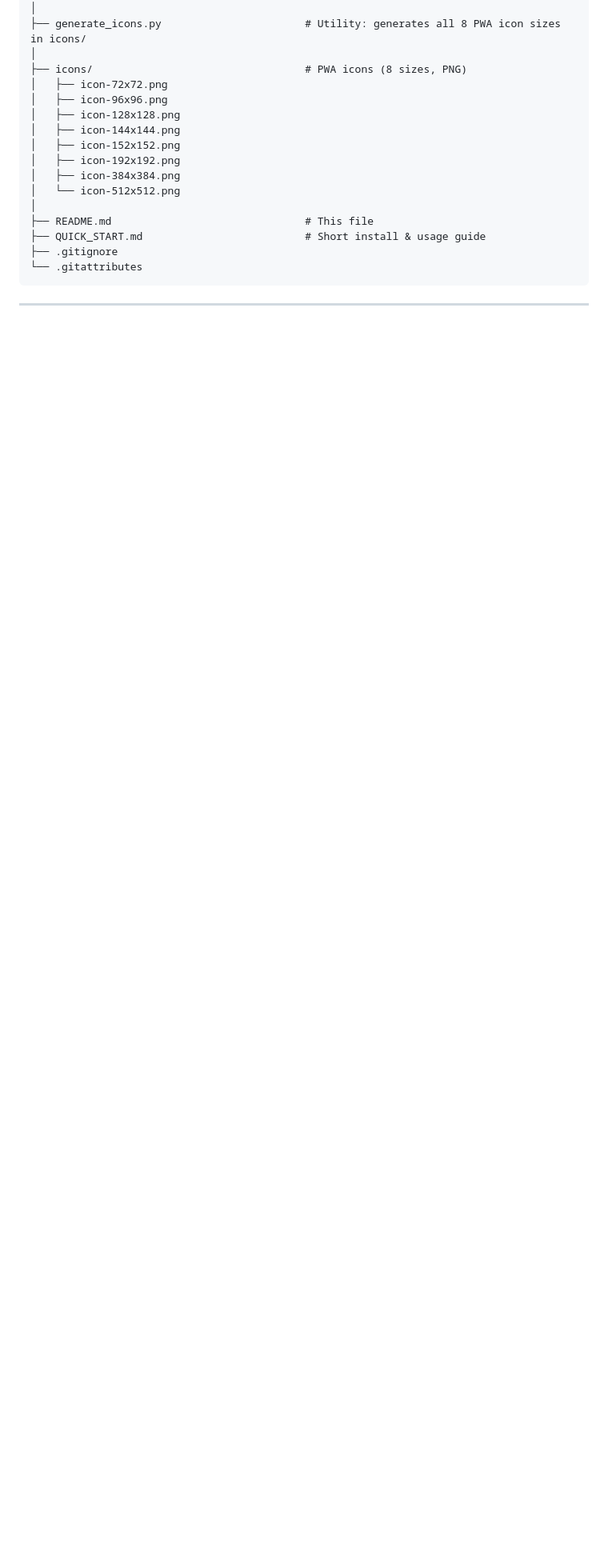
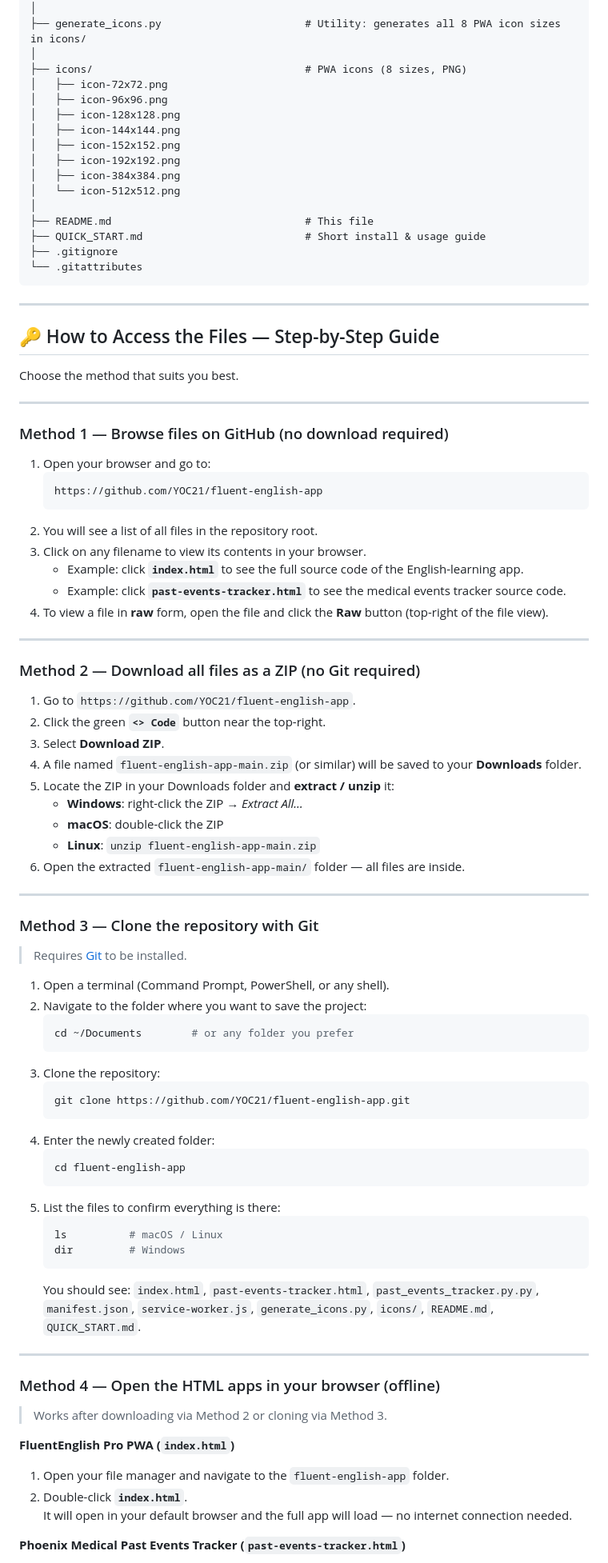
Before and after one commit to YOC21/fluent-english-app, a Markdown page: README.md, the part around one of its changes. Shown at 80% size. GitHub-like rendering; blank space fills up the shorter version.

Commit message:
Add step-by-step guide on how to access the files in README.md
Co-authored-by: YOC21 <92395490+YOC21@users.noreply.github.com>

````diff
--- a/README.md
+++ b/README.md
@@ -46,3 +46,75 @@ fluent-english-app/                         ← repository root
 
 ---
 
+## 🔑 How to Access the Files — Step-by-Step Guide
+
+Choose the method that suits you best.
+
+---
+
+### Method 1 — Browse files on GitHub (no download required)
+
+1. Open your browser and go to:
+   ```
+   https://github.com/YOC21/fluent-english-app
+   ```
+2. You will see a list of all files in the repository root.
+3. Click on any filename to view its contents in your browser.
+   - Example: click **`index.html`** to see the full source code of the English-learning app.
+   - Example: click **`past-events-tracker.html`** to see the medical events tracker source code.
+4. To view a file in **raw** form, open the file and click the **Raw** button (top-right of the file view).
+
+---
+
+### Method 2 — Download all files as a ZIP (no Git required)
+
+1. Go to `https://github.com/YOC21/fluent-english-app`.
+2. Click the green **`<> Code`** button near the top-right.
+3. Select **Download ZIP**.
+4. A file named `fluent-english-app-main.zip` (or similar) will be saved to your **Downloads** folder.
+5. Locate the ZIP in your Downloads folder and **extract / unzip** it:
+   - **Windows**: right-click the ZIP → *Extract All…*
+   - **macOS**: double-click the ZIP
+   - **Linux**: `unzip fluent-english-app-main.zip`
+6. Open the extracted `fluent-english-app-main/` folder — all files are inside.
+
+---
+
+### Method 3 — Clone the repository with Git
+
+> Requires [Git](https://git-scm.com/downloads) to be installed.
+
+1. Open a terminal (Command Prompt, PowerShell, or any shell).
+2. Navigate to the folder where you want to save the project:
+   ```bash
+   cd ~/Documents        # or any folder you prefer
+   ```
+3. Clone the repository:
+   ```bash
+   git clone https://github.com/YOC21/fluent-english-app.git
+   ```
+4. Enter the newly created folder:
+   ```bash
+   cd fluent-english-app
+   ```
+5. List the files to confirm everything is there:
+   ```bash
+   ls          # macOS / Linux
+   dir         # Windows
+   ```
+   You should see: `index.html`, `past-events-tracker.html`, `past_events_tracker.py.py`, `manifest.json`, `service-worker.js`, `generate_icons.py`, `icons/`, `README.md`, `QUICK_START.md`.
+
+---
+
+### Method 4 — Open the HTML apps in your browser (offline)
+
+> Works after downloading via Method 2 or cloning via Method 3.
+
+**FluentEnglish Pro PWA (`index.html`)**
+
+1. Open your file manager and navigate to the `fluent-english-app` folder.
+2. Double-click **`index.html`**.
+   It will open in your default browser and the full app will load — no internet connection needed.
+
+**Phoenix Medical Past Events Tracker (`past-events-tracker.html`)**
+
````
Also changed, not shown: other parts of README.md (+42 -0 lines).
